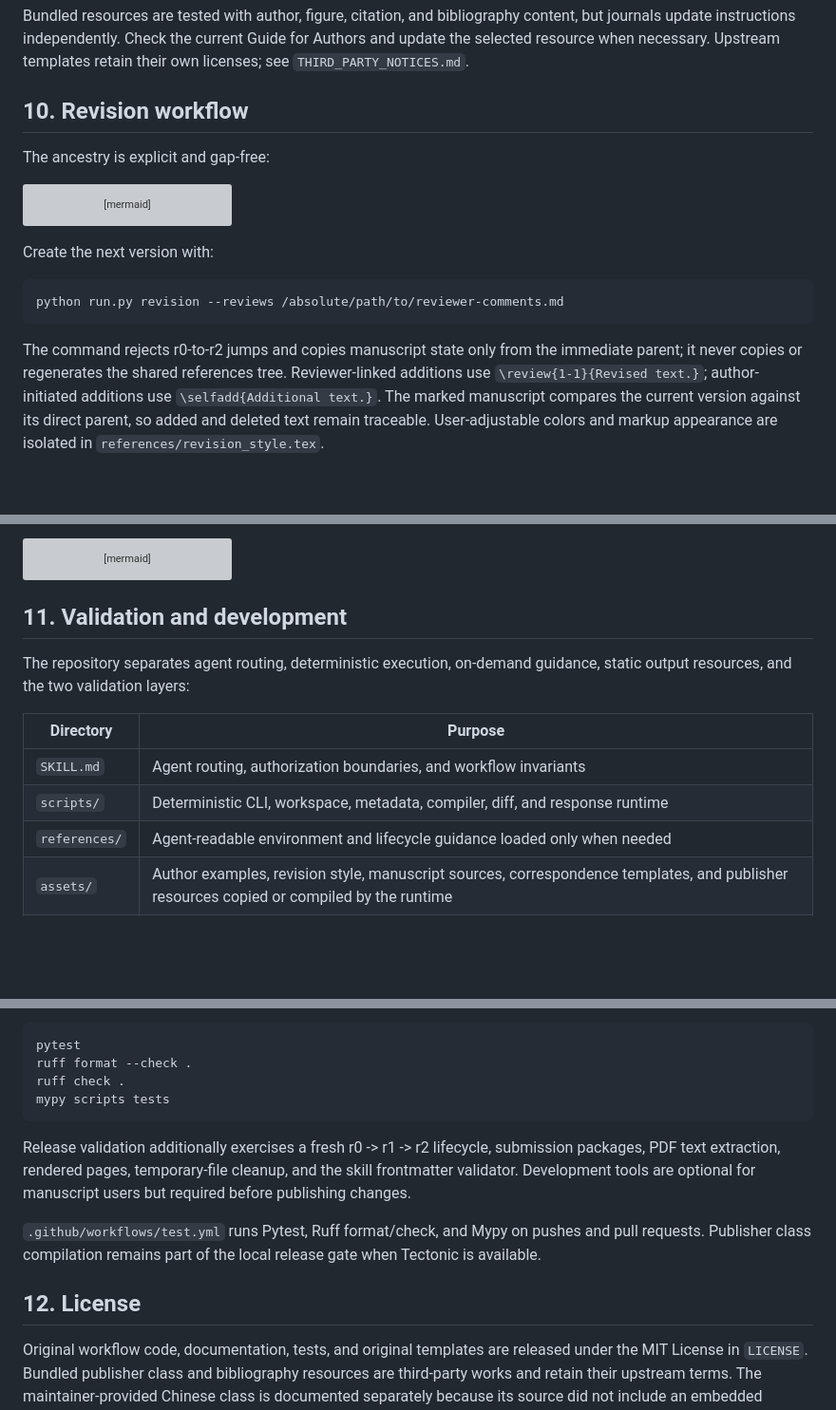
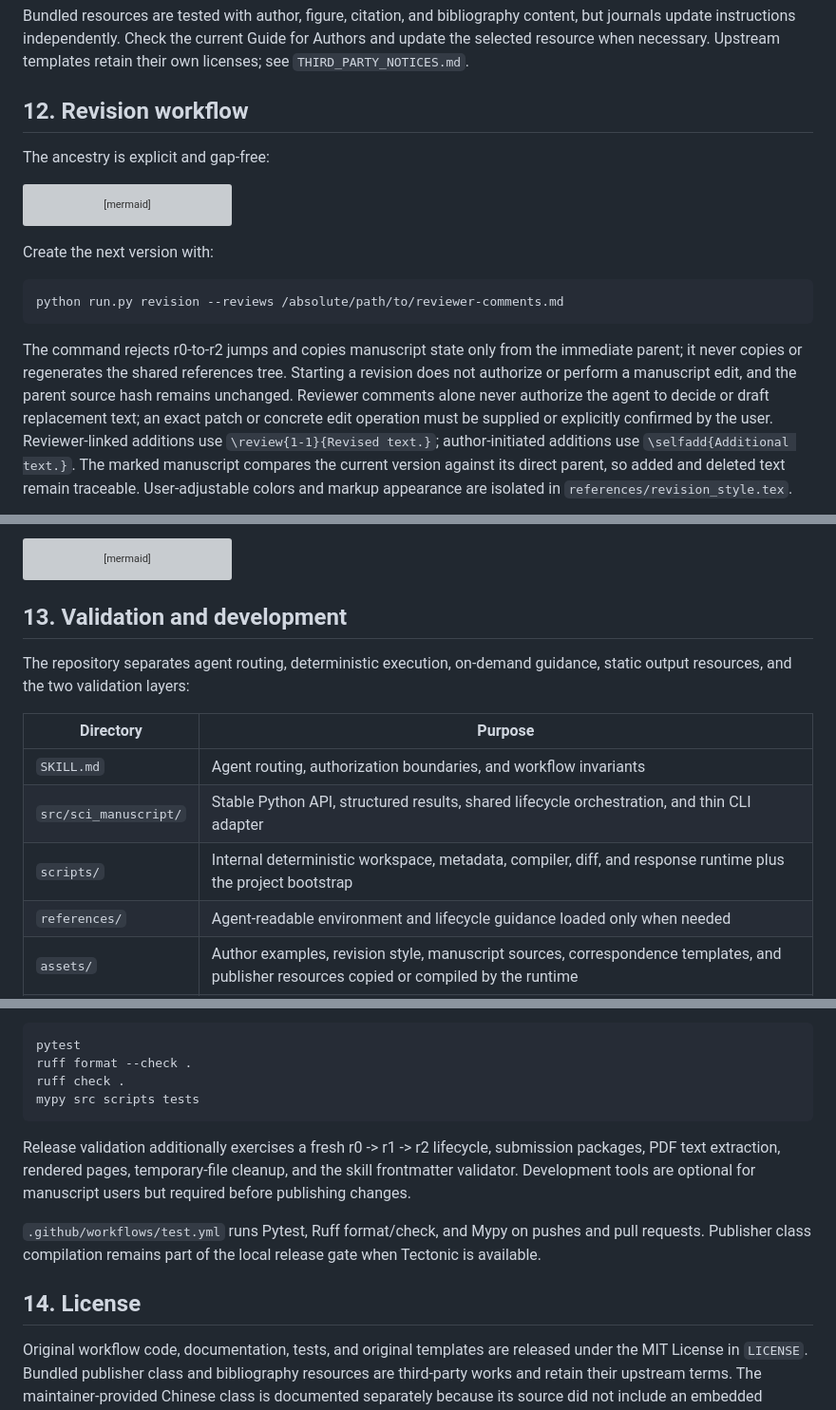
Before and after one commit to cigit-zgy/sci-manuscript-skill, a Markdown page: README.md, 3 parts joined by grey strips. Shown: that part at 95% size. Rendered like a GitHub page; blank space fills up the shorter version; grey boxes are pictures that could not be loaded.

````diff
--- a/README.md
+++ b/README.md
@@ -333,7 +393,7 @@ content, but journals update instructions independently. Check the current
 Guide for Authors and update the selected resource when necessary. Upstream
 templates retain their own licenses; see `THIRD_PARTY_NOTICES.md`.
 
-## 10. Revision workflow
+## 12. Revision workflow
 
 The ancestry is explicit and gap-free:
 
@@ -351,6 +411,10 @@ python run.py revision --reviews /absolute/path/to/reviewer-comments.md
 
 The command rejects r0-to-r2 jumps and copies manuscript state only from the
 immediate parent; it never copies or regenerates the shared references tree.
+Starting a revision does not authorize or perform a manuscript edit, and the
+parent source hash remains unchanged. Reviewer comments alone never authorize
+the agent to decide or draft replacement text; an exact patch or concrete edit
+operation must be supplied or explicitly confirmed by the user.
 Reviewer-linked additions use `\review{1-1}{Revised text.}`; author-initiated
 additions use `\selfadd{Additional text.}`. The marked manuscript compares the
 current version against its direct parent, so added and deleted text remain
@@ -383,7 +447,7 @@ flowchart TD
     G[Marked manuscript and response] --> B
 ```
 
-## 11. Validation and development
+## 13. Validation and development
 
 The repository separates agent routing, deterministic execution, on-demand
 guidance, static output resources, and the two validation layers:
@@ -391,7 +455,8 @@ guidance, static output resources, and the two validation layers:
 | Directory | Purpose |
 | --- | --- |
 | `SKILL.md` | Agent routing, authorization boundaries, and workflow invariants |
-| `scripts/` | Deterministic CLI, workspace, metadata, compiler, diff, and response runtime |
+| `src/sci_manuscript/` | Stable Python API, structured results, shared lifecycle orchestration, and thin CLI adapter |
+| `scripts/` | Internal deterministic workspace, metadata, compiler, diff, and response runtime plus the project bootstrap |
 | `references/` | Agent-readable environment and lifecycle guidance loaded only when needed |
 | `assets/` | Author examples, revision style, manuscript sources, correspondence templates, and publisher resources copied or compiled by the runtime |
 | `evals/` | Agent triggering, routing, authorization, and scope-boundary evaluations |
@@ -408,7 +473,7 @@ Run the release checks from the repository root:
 pytest
 ruff format --check .
 ruff check .
-mypy scripts tests
+mypy src scripts tests
 ```
 
 Release validation additionally exercises a fresh r0 -> r1 -> r2 lifecycle,
@@ -420,7 +485,7 @@ for manuscript users but required before publishing changes.
 and pull requests. Publisher class compilation remains part of the local
 release gate when Tectonic is available.
 
-## 12. License
+## 14. License
 
 Original workflow code, documentation, tests, and original templates are
 released under the MIT License in `LICENSE`. Bundled publisher class and
````
Also changed, not shown: other parts of README.md (+68 -8 lines), SKILL.md (+25 -10 lines), references/workflow.md (+6 -0 lines), docs/images/marked_manuscript.png (added), docs/images/response_letter.png (added), docs/images/submission_package.png (added), 14 other files.
